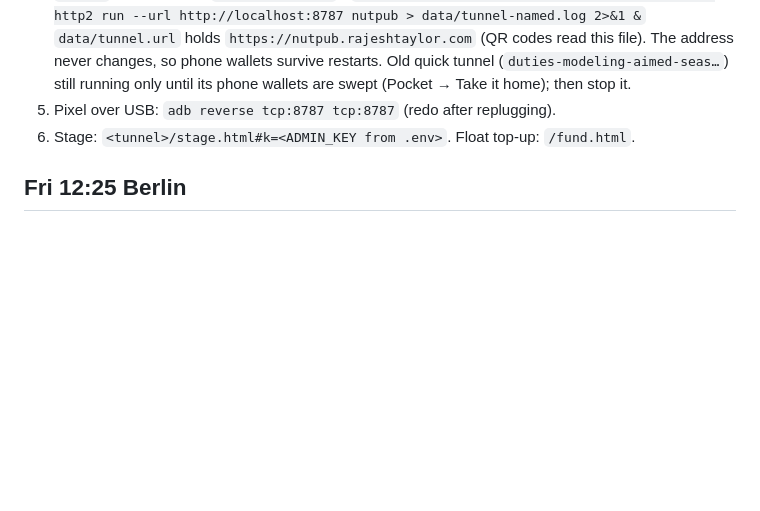
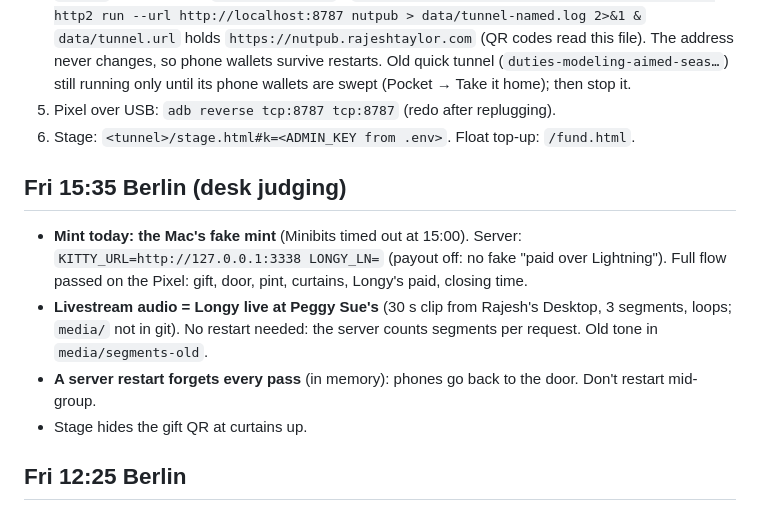
Before and after one commit to rajesh-taylor/nutpub, a Markdown page: NEXT.md, the part around the change. Rendered like a GitHub page; blank space fills up the shorter version.

Commit message:
Notes: desk judging on the fake mint, Longy's live clip as the stream
Co-Authored-By: Claude Opus 5.5 <noreply@anthropic.com>

```diff
--- a/NEXT.md
+++ b/NEXT.md
@@ -15,6 +15,12 @@
    Old quick tunnel (`duties-modeling-aimed-seas…`) still running only until its phone wallets are swept (Pocket → Take it home); then stop it.
 4. Pixel over USB: `adb reverse tcp:8787 tcp:8787` (redo after replugging).
 5. Stage: `<tunnel>/stage.html#k=<ADMIN_KEY from .env>`. Float top-up: `/fund.html`.
+
+## Fri 15:35 Berlin (desk judging)
+- **Mint today: the Mac's fake mint** (Minibits timed out at 15:00). Server: `KITTY_URL=http://127.0.0.1:3338 LONGY_LN=` (payout off: no fake "paid over Lightning"). Full flow passed on the Pixel: gift, door, pint, curtains, Longy's paid, closing time.
+- **Livestream audio = Longy live at Peggy Sue's** (30 s clip from Rajesh's Desktop, 3 segments, loops; `media/` not in git). No restart needed: the server counts segments per request. Old tone in `media/segments-old`.
+- **A server restart forgets every pass** (in memory): phones go back to the door. Don't restart mid-group.
+- Stage hides the gift QR at curtains up.
 
 ## Fri 12:25 Berlin
 - **btc++ project not created yet** (12:15: page says 0 projects, no deadline, expo countdown 3 h). Create project needs Rajesh's sign-in (GitHub / passkey); then paste SUBMISSION.md (Demo URL is now the fixed address).
```
Also changed, not shown: SCRIPT.md (+1 -1 lines).
